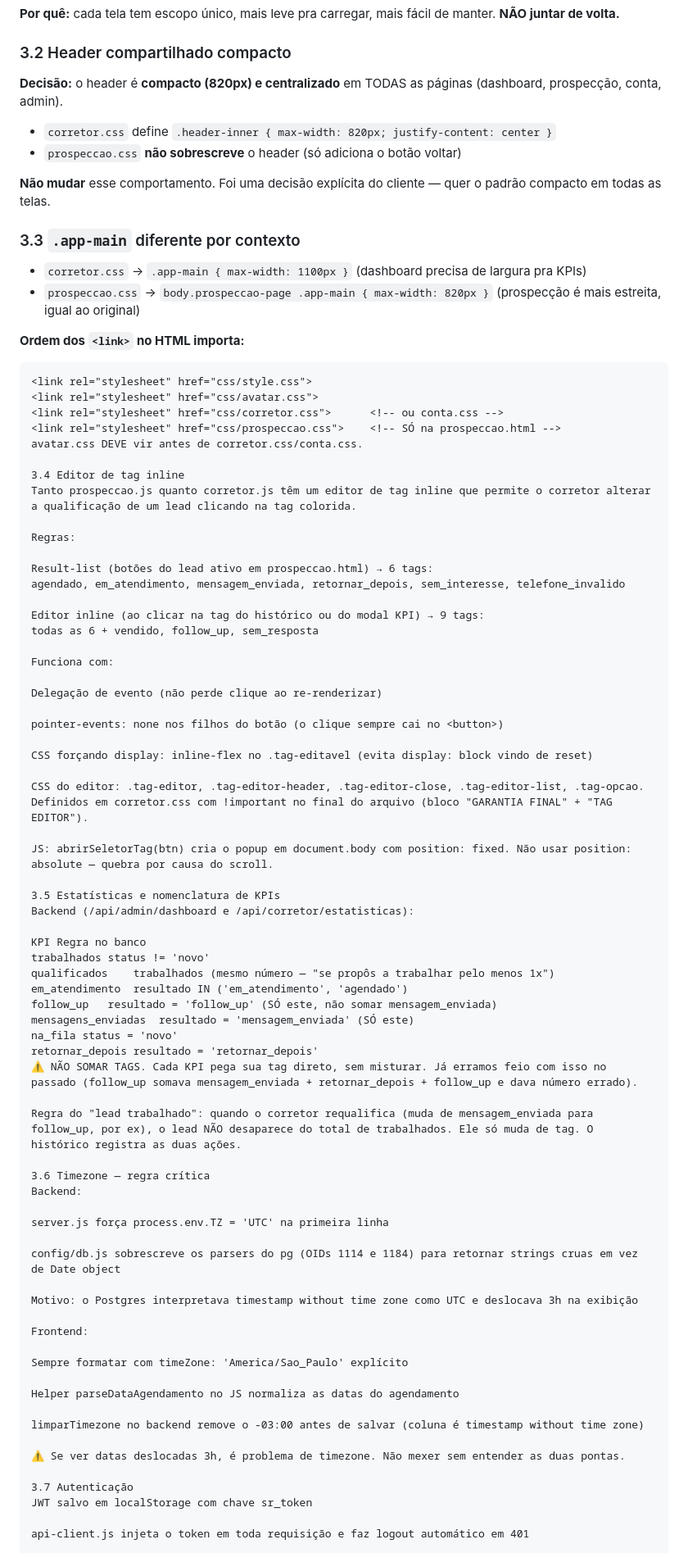
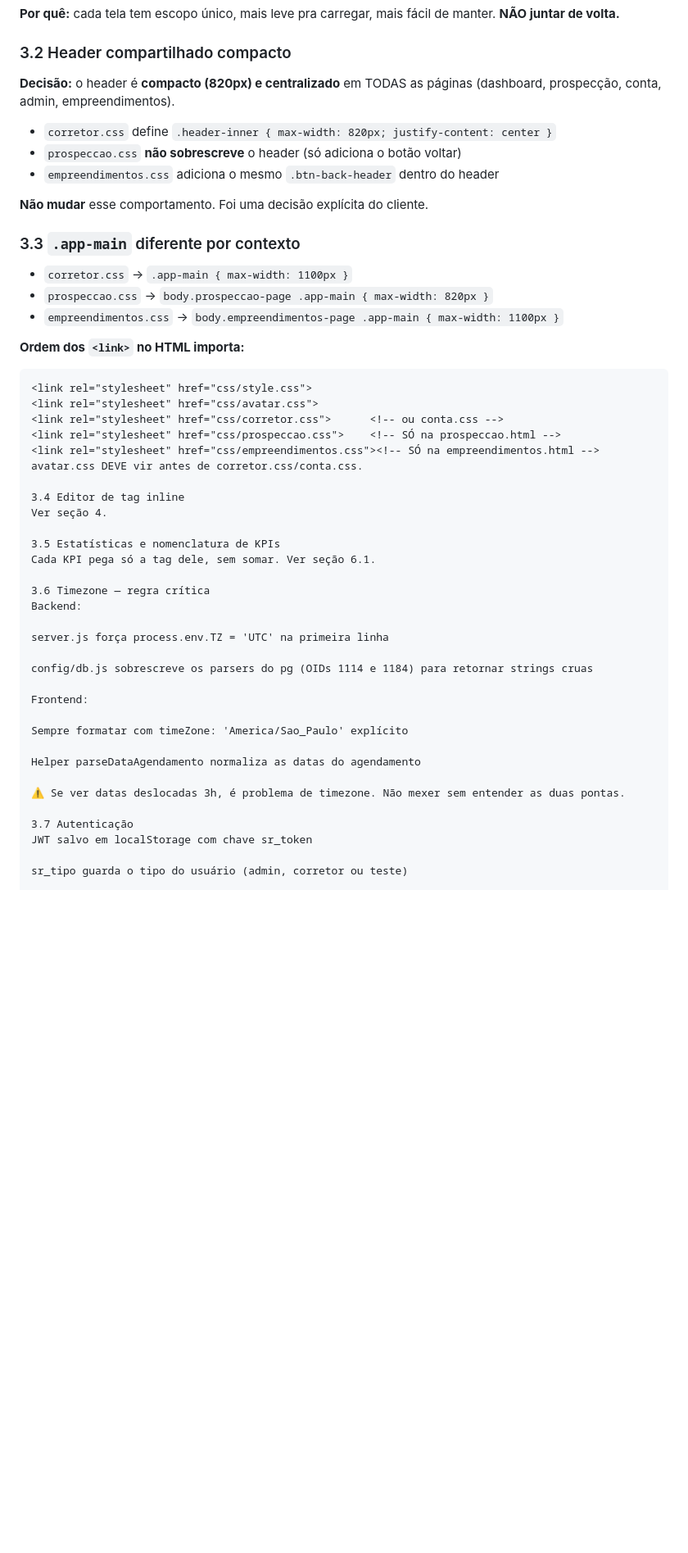
Before and after one commit to rdgoliveirasilva/crm-imobiliaria, a Markdown page: contexto.md, the part around one of its changes. Shown at 82% size. Drawn GitHub-style; blank space fills up the shorter version.

```diff
--- a/contexto.md
+++ b/contexto.md
@@ -93,17 +104,19 @@ text
 
 ### 3.2 Header compartilhado compacto
 
-**Decisão:** o header é **compacto (820px) e centralizado** em TODAS as páginas (dashboard, prospecção, conta, admin).
+**Decisão:** o header é **compacto (820px) e centralizado** em TODAS as páginas (dashboard, prospecção, conta, admin, empreendimentos).
 
 - `corretor.css` define `.header-inner { max-width: 820px; justify-content: center }`
 - `prospeccao.css` **não sobrescreve** o header (só adiciona o botão voltar)
+- `empreendimentos.css` adiciona o mesmo `.btn-back-header` dentro do header
 
-**Não mudar** esse comportamento. Foi uma decisão explícita do cliente — quer o padrão compacto em todas as telas.
+**Não mudar** esse comportamento. Foi uma decisão explícita do cliente.
 
 ### 3.3 `.app-main` diferente por contexto
 
-- `corretor.css` → `.app-main { max-width: 1100px }` (dashboard precisa de largura pra KPIs)
-- `prospeccao.css` → `body.prospeccao-page .app-main { max-width: 820px }` (prospecção é mais estreita, igual ao original)
+- `corretor.css` → `.app-main { max-width: 1100px }`
+- `prospeccao.css` → `body.prospeccao-page .app-main { max-width: 820px }`
+- `empreendimentos.css` → `body.empreendimentos-page .app-main { max-width: 1100px }`
 
 **Ordem dos `<link>` no HTML importa:**
 
@@ -112,67 +125,32 @@ text
 <link rel="stylesheet" href="css/avatar.css">
 <link rel="stylesheet" href="css/corretor.css">      <!-- ou conta.css -->
 <link rel="stylesheet" href="css/prospeccao.css">    <!-- SÓ na prospeccao.html -->
+<link rel="stylesheet" href="css/empreendimentos.css"><!-- SÓ na empreendimentos.html -->
 avatar.css DEVE vir antes de corretor.css/conta.css.
 
 3.4 Editor de tag inline
-Tanto prospeccao.js quanto corretor.js têm um editor de tag inline que permite o corretor alterar a qualificação de um lead clicando na tag colorida.
-
-Regras:
-
-Result-list (botões do lead ativo em prospeccao.html) → 6 tags:
-agendado, em_atendimento, mensagem_enviada, retornar_depois, sem_interesse, telefone_invalido
-
-Editor inline (ao clicar na tag do histórico ou do modal KPI) → 9 tags:
-todas as 6 + vendido, follow_up, sem_resposta
-
-Funciona com:
-
-Delegação de evento (não perde clique ao re-renderizar)
-
-pointer-events: none nos filhos do botão (o clique sempre cai no <button>)
-
-CSS forçando display: inline-flex no .tag-editavel (evita display: block vindo de reset)
-
-CSS do editor: .tag-editor, .tag-editor-header, .tag-editor-close, .tag-editor-list, .tag-opcao. Definidos em corretor.css com !important no final do arquivo (bloco "GARANTIA FINAL" + "TAG EDITOR").
-
-JS: abrirSeletorTag(btn) cria o popup em document.body com position: fixed. Não usar position: absolute — quebra por causa do scroll.
+Ver seção 4.
 
 3.5 Estatísticas e nomenclatura de KPIs
-Backend (/api/admin/dashboard e /api/corretor/estatisticas):
-
-KPI	Regra no banco
-trabalhados	status != 'novo'
-qualificados	trabalhados (mesmo número — "se propôs a trabalhar pelo menos 1x")
-em_atendimento	resultado IN ('em_atendimento', 'agendado')
-follow_up	resultado = 'follow_up' (SÓ este, não somar mensagem_enviada)
-mensagens_enviadas	resultado = 'mensagem_enviada' (SÓ este)
-na_fila	status = 'novo'
-retornar_depois	resultado = 'retornar_depois'
-⚠️ NÃO SOMAR TAGS. Cada KPI pega sua tag direto, sem misturar. Já erramos feio com isso no passado (follow_up somava mensagem_enviada + retornar_depois + follow_up e dava número errado).
-
-Regra do "lead trabalhado": quando o corretor requalifica (muda de mensagem_enviada para follow_up, por ex), o lead NÃO desaparece do total de trabalhados. Ele só muda de tag. O histórico registra as duas ações.
+Cada KPI pega só a tag dele, sem somar. Ver seção 6.1.
 
 3.6 Timezone — regra crítica
 Backend:
 
 server.js força process.env.TZ = 'UTC' na primeira linha
 
-config/db.js sobrescreve os parsers do pg (OIDs 1114 e 1184) para retornar strings cruas em vez de Date object
-
-Motivo: o Postgres interpretava timestamp without time zone como UTC e deslocava 3h na exibição
+config/db.js sobrescreve os parsers do pg (OIDs 1114 e 1184) para retornar strings cruas
 
 Frontend:
 
 Sempre formatar com timeZone: 'America/Sao_Paulo' explícito
 
-Helper parseDataAgendamento no JS normaliza as datas do agendamento
-
-limparTimezone no backend remove o -03:00 antes de salvar (coluna é timestamp without time zone)
+Helper parseDataAgendamento normaliza as datas do agendamento
 
 ⚠️ Se ver datas deslocadas 3h, é problema de timezone. Não mexer sem entender as duas pontas.
 
 3.7 Autenticação
 JWT salvo em localStorage com chave sr_token
 
-api-client.js injeta o token em toda requisição e faz logout automático em 401
+sr_tipo guarda o tipo do usuário (admin, corretor ou teste)
 
```
Also changed, not shown: other parts of contexto.md (+229 -106 lines).
